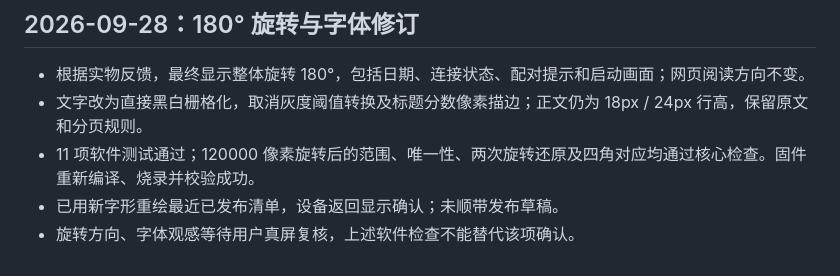
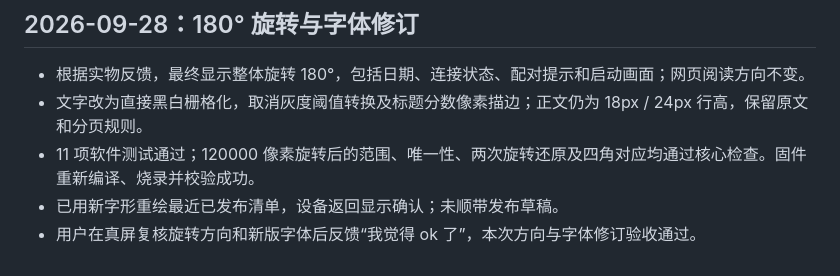
Before and after one commit to cccpn7/rlcd-todo, a Markdown page: docs/validation.md, the part around the change. Rendered like a GitHub page.

Commit message:
docs: record display rotation and font acceptance

```diff
--- a/docs/validation.md
+++ b/docs/validation.md
@@ -42,4 +42,4 @@
 - 文字改为直接黑白栅格化，取消灰度阈值转换及标题分数像素描边；正文仍为 18px / 24px 行高，保留原文和分页规则。
 - 11 项软件测试通过；120000 像素旋转后的范围、唯一性、两次旋转还原及四角对应均通过核心检查。固件重新编译、烧录并校验成功。
 - 已用新字形重绘最近已发布清单，设备返回显示确认；未顺带发布草稿。
-- 旋转方向、字体观感等待用户真屏复核，上述软件检查不能替代该项确认。
+- 用户在真屏复核旋转方向和新版字体后反馈“我觉得 ok 了”，本次方向与字体修订验收通过。
```
